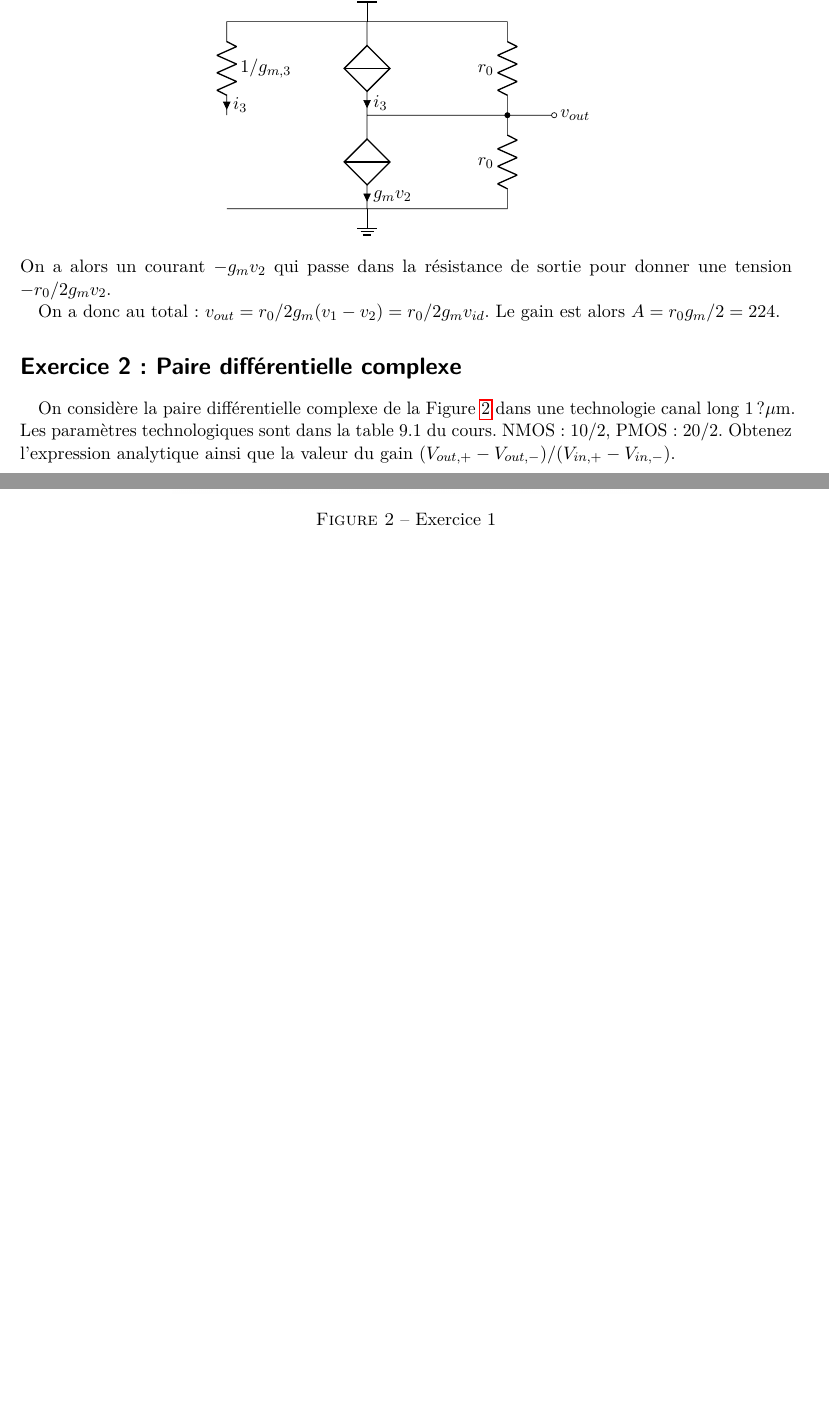
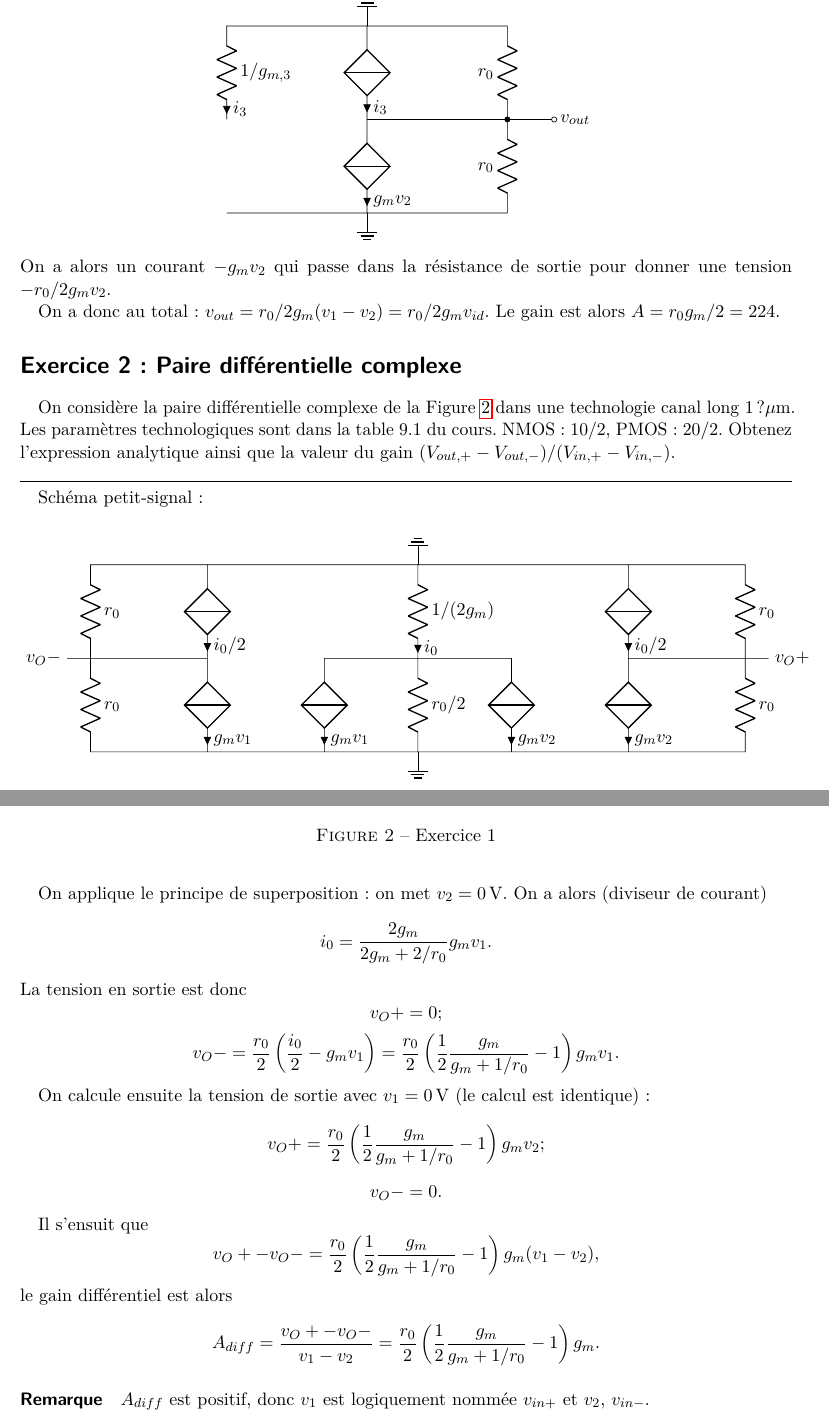
Before and after one commit to anpar/lelec1530-solutions, a LaTeX document (PDIF/pdif_solutions.tex): two parts of pages 3 and 4 of 4, joined at a grey line, cut so that both start at the same text, the shorter picture padded with empty space. Compiled offline with pdfLaTeX.

Commit message:
Draft of PDIF/2

```diff
--- a/PDIF/pdif_solutions.tex
+++ b/PDIF/pdif_solutions.tex
@@ -136,8 +136,48 @@ Obtenez l'expression analytique ainsi que la valeur du gain ($V_{out,+}-V_{out,-
     \label{fig11-2}
 \end{figure}
 
+\hspace{1cm}\hrule\hspace{1cm}
 
+Schéma petit-signal:
+\begin{center}
+    \begin{circuitikz}
+        \draw
+        (0, 4) node[ground, yscale=-1] {}
+        to[R=$1/(2g_m)$, i=$i_0$] (0, 2) to[R=$r_0/2$] (0, 0) node[ground] {}
+        (0, 2) -- (2, 2) to[cI=$g_m v_2$] (2, 0) -- (0, 0)
+        (0, 2) -- (-2, 2) to[cI=$g_m v_1$] (-2, 0) -- (0, 0)
+        (0, 4) -- (4.5, 4) to[cI=$i_0/2$] (4.5, 2) to[cI=$g_m v_2$] (4.5, 0) -- (2, 0)
+        (0, 4) -- (-4.5, 4) to[cI=$i_0/2$] (-4.5, 2) to[cI=$g_m v_1$] (-4.5, 0) -- (2, 0)
+        (4.5, 4) -- (7, 4) to[R=$r_0$] (7, 2) -- (4.5, 2)
+        (-4.5, 4) -- (-7, 4) to[R=$r_0$] (-7, 2) -- (-4.5, 2)
+        (7, 2) to[R=$r_0$] (7, 0) -- (4.5, 0)
+        (-7, 2) to[R=$r_0$] (-7, 0) -- (-4.5, 0)
+        (7, 2) to[-o] (7.5, 2) node[anchor=west] {$v_O+$}
+        (-7, 2) to[-o] (-7.5, 2) node[anchor=east] {$v_O-$}
+        ;
+    \end{circuitikz}
+\end{center}
 
+On applique le principe de superposition: on met $v_2 = \SI{0}{V}$.
+On a alors (diviseur de courant)
+\[i_0 = \frac{2g_m}{2g_m + 2/r_0}g_m v_1.\]
+La tension en sortie est donc
+\[v_O+ = 0;\]
+\[v_O- = \frac{r_0}{2}\left(\frac{i_0}{2} - g_m v_1\right)
+= \frac{r_0}{2}\left(\frac{1}{2}\frac{g_m}{g_m+1/r_0} - 1\right)g_m v_1.\]
+
+On calcule ensuite la tension de sortie avec $v_1 = \SI{0}{V}$ (le calcul est identique):
+\[v_O+ = \frac{r_0}{2}\left(\frac{1}{2}\frac{g_m}{g_m+1/r_0} - 1\right)g_m v_2;\]
+\[v_O- = 0.\]
+
+Il s'ensuit que
+\[v_O+ - v_O- = \frac{r_0}{2}\left(\frac{1}{2}\frac{g_m}{g_m+1/r_0}-1\right)g_m(v_1-v_2),\]
+le gain différentiel est alors
+\[A_{diff} =
+\frac{v_O+ - v_O-}{v_1-v_2} = \frac{r_0}{2}\left(\frac{1}{2}\frac{g_m}{g_m+1/r_0}-1\right)g_m.\]
+
+\paragraph{Remarque} $A_{diff}$ est positif, donc $v_1$ est logiquement nommée $v_{in+}$ et
+$v_2$, $v_{in-}$.
 
 
 
```
